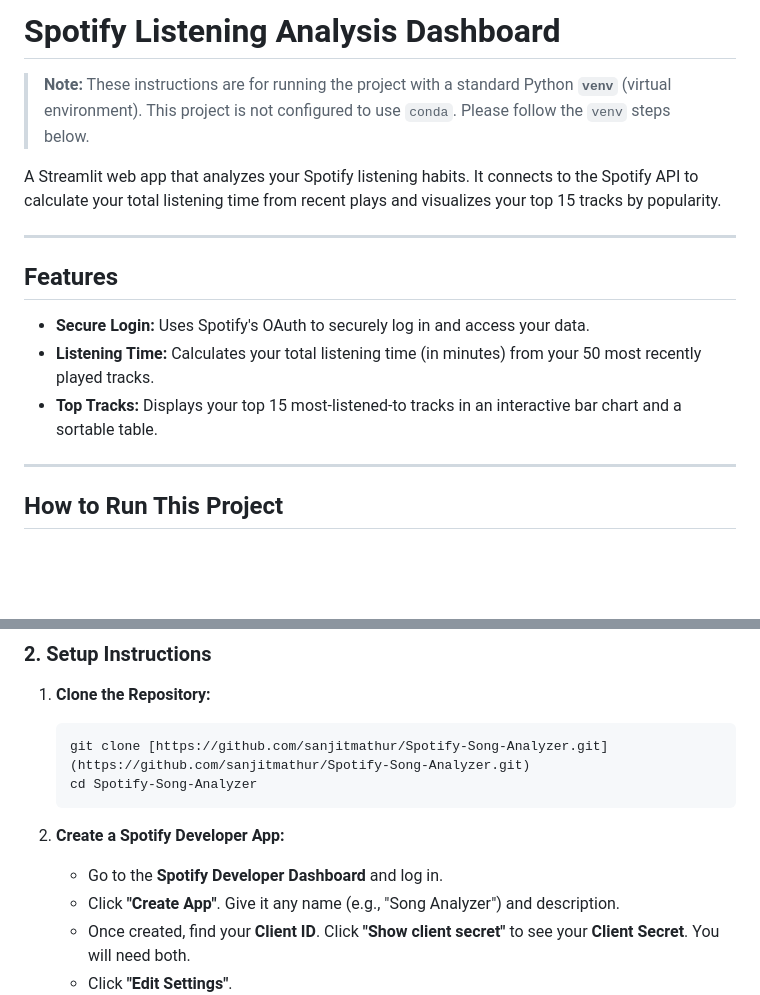
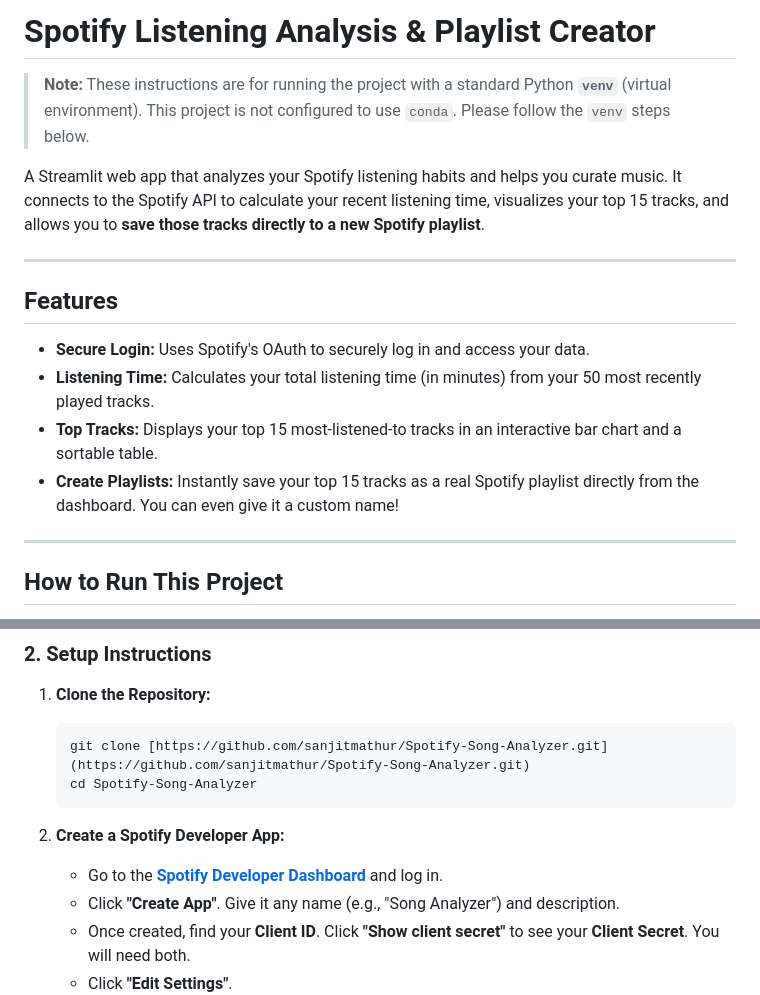
Before and after one commit to sanjitmathur/Spotify-Song-Analyzer, a Markdown page: README.md, 2 parts joined by grey strips. Drawn GitHub-style; blank space fills up the shorter version.

Commit message:
Revise README for enhanced project details
Updated project description and added playlist creation feature.

````diff
--- a/README.md
+++ b/README.md
@@ -1,8 +1,8 @@
-# Spotify Listening Analysis Dashboard
+# Spotify Listening Analysis & Playlist Creator
 
 > **Note:** These instructions are for running the project with a standard Python **`venv`** (virtual environment). This project is not configured to use `conda`. Please follow the `venv` steps below.
 
-A Streamlit web app that analyzes your Spotify listening habits. It connects to the Spotify API to calculate your total listening time from recent plays and visualizes your top 15 tracks by popularity.
+A Streamlit web app that analyzes your Spotify listening habits and helps you curate music. It connects to the Spotify API to calculate your recent listening time, visualizes your top 15 tracks, and allows you to **save those tracks directly to a new Spotify playlist**.
 
 ----
 
@@ -11,6 +11,7 @@ A Streamlit web app that analyzes your Spotify listening habits. It connects to
 * **Secure Login:** Uses Spotify's OAuth to securely log in and access your data.
 * **Listening Time:** Calculates your total listening time (in minutes) from your 50 most recently played tracks.
 * **Top Tracks:** Displays your top 15 most-listened-to tracks in an interactive bar chart and a sortable table.
+* **Create Playlists:** Instantly save your top 15 tracks as a real Spotify playlist directly from the dashboard. You can even give it a custom name!
 
 ---
 
@@ -32,7 +33,7 @@ Follow these steps to set up and run the project on your local machine.
     ```
 
 2.  **Create a Spotify Developer App:**
-    * Go to the **Spotify Developer Dashboard** and log in.
+    * Go to the **[Spotify Developer Dashboard](https://developer.spotify.com/dashboard/)** and log in.
     * Click **"Create App"**. Give it any name (e.g., "Song Analyzer") and description.
     * Once created, find your **Client ID**. Click **"Show client secret"** to see your **Client Secret**. You will need both.
     * Click **"Edit Settings"**.
````
